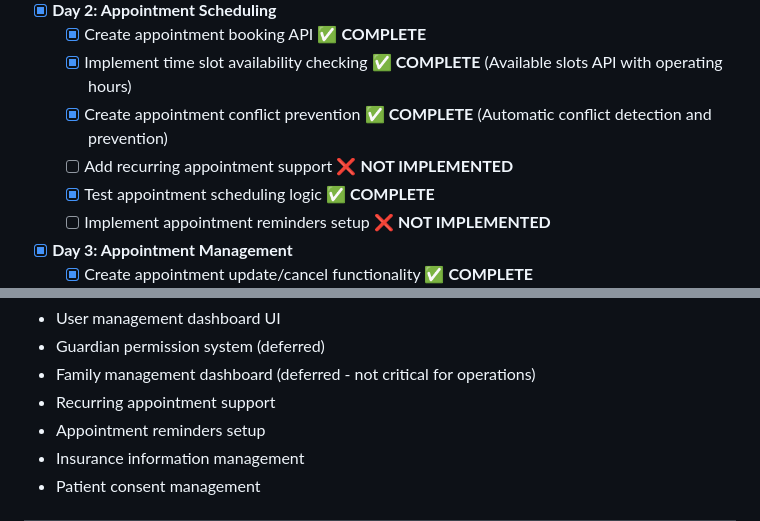
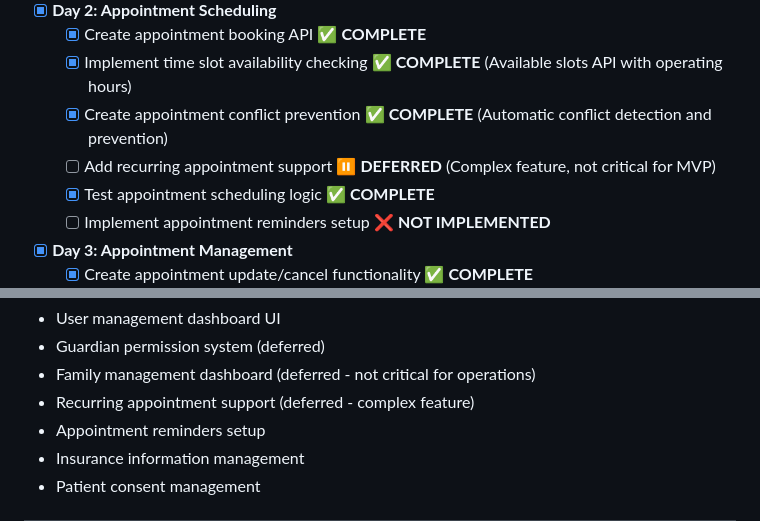
Before and after one commit to romarsares/Clinic, a Markdown page: docs/task.md, 2 parts joined by grey strips. Rendered like a GitHub page.

Commit message:
Recurring Appointment Support - DEFERRED

```diff
--- a/docs/task.md
+++ b/docs/task.md
@@ -161,7 +161,7 @@
   - [x] Create appointment booking API ✅ **COMPLETE**
   - [x] Implement time slot availability checking ✅ **COMPLETE** (Available slots API with operating hours)
   - [x] Create appointment conflict prevention ✅ **COMPLETE** (Automatic conflict detection and prevention)
-  - [ ] Add recurring appointment support ❌ **NOT IMPLEMENTED**
+  - [ ] Add recurring appointment support ⏸️ **DEFERRED** (Complex feature, not critical for MVP)
   - [x] Test appointment scheduling logic ✅ **COMPLETE**
   - [ ] Implement appointment reminders setup ❌ **NOT IMPLEMENTED**
 - [x] **Day 3: Appointment Management**
@@ -270,7 +270,7 @@
 - User management dashboard UI
 - Guardian permission system (deferred)
 - Family management dashboard (deferred - not critical for operations)
-- Recurring appointment support
+- Recurring appointment support (deferred - complex feature)
 - Appointment reminders setup
 - Insurance information management
 - Patient consent management
```
